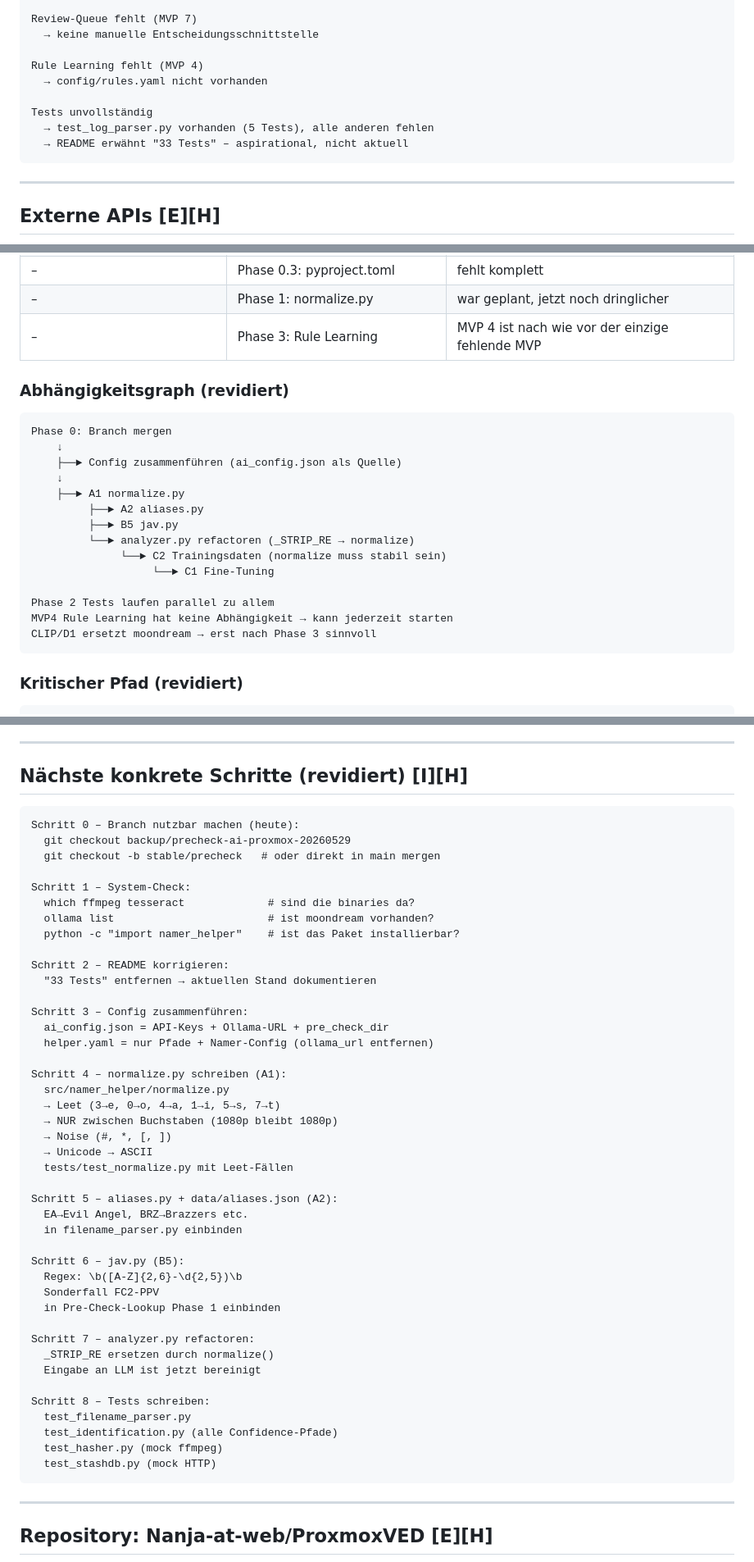
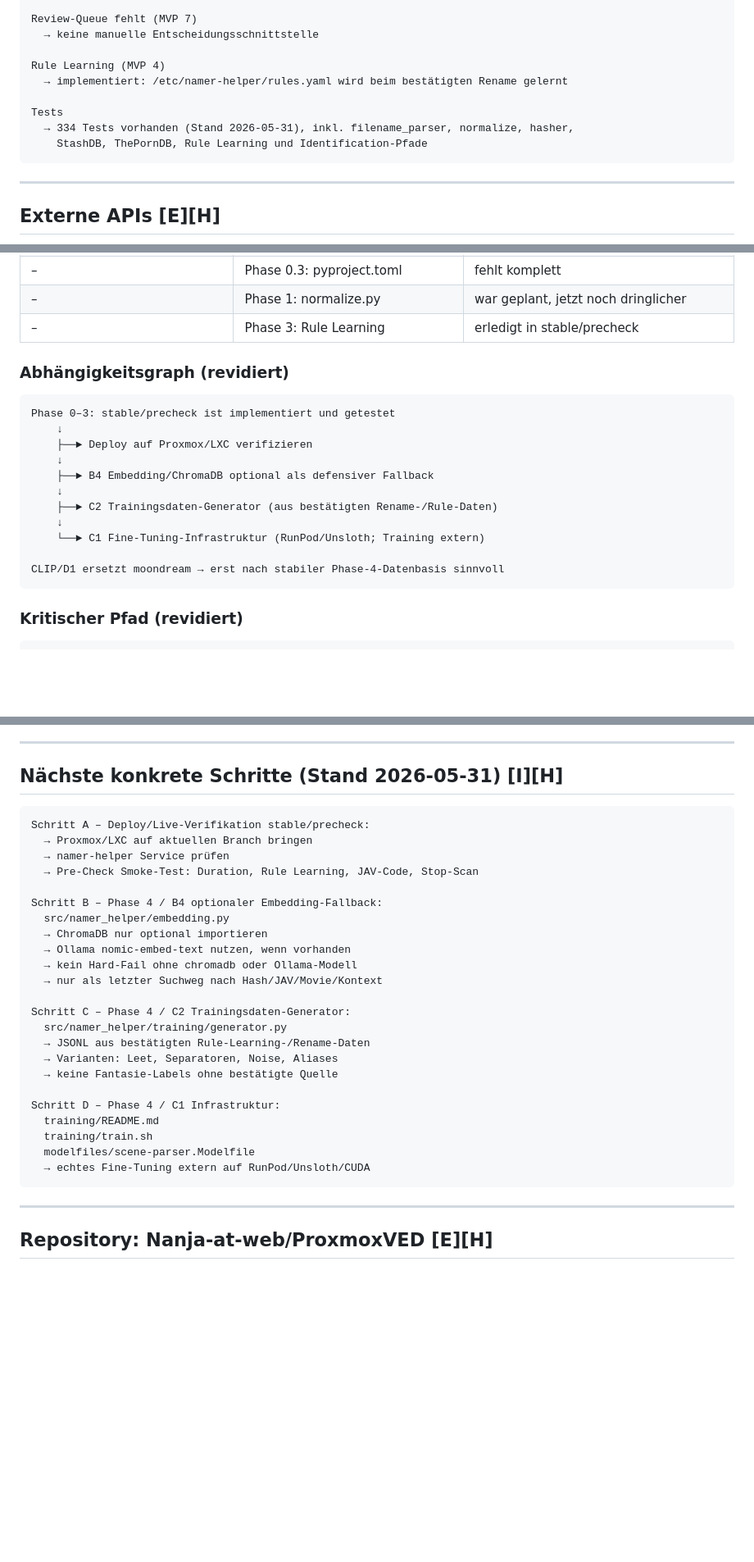
Before and after one commit to Nanja-at-web/namer-helper, a Markdown page: CLAUDE.md, 3 parts joined by grey strips. Shown at 82% size. Drawn GitHub-style; blank space fills up the shorter version.

Commit message:
docs: update stable precheck project status

````diff
--- a/CLAUDE.md
+++ b/CLAUDE.md
@@ -244,12 +243,12 @@ Nachprüfung fehlt (MVP 6)
 Review-Queue fehlt (MVP 7)
   → keine manuelle Entscheidungsschnittstelle
 
-Rule Learning fehlt (MVP 4)
-  → config/rules.yaml nicht vorhanden
+Rule Learning (MVP 4)
+  → implementiert: /etc/namer-helper/rules.yaml wird beim bestätigten Rename gelernt
 
-Tests unvollständig
-  → test_log_parser.py vorhanden (5 Tests), alle anderen fehlen
-  → README erwähnt "33 Tests" – aspirational, nicht aktuell
+Tests
+  → 334 Tests vorhanden (Stand 2026-05-31), inkl. filename_parser, normalize, hasher,
+    StashDB, ThePornDB, Rule Learning und Identification-Pfade
 ```
 
 -----
@@ -900,25 +901,22 @@ Phase 5 – Vision (Monat 4+, optional)
 |–                             |Phase 0: Branch mergen          |war nicht bekannt, jetzt kritischster Schritt  |
 |–                             |Phase 0.3: pyproject.toml       |fehlt komplett                                 |
 |–                             |Phase 1: normalize.py           |war geplant, jetzt noch dringlicher            |
-|–                             |Phase 3: Rule Learning          |MVP 4 ist nach wie vor der einzige fehlende MVP|
+|–                             |Phase 3: Rule Learning          |erledigt in stable/precheck                    |
 
 ### Abhängigkeitsgraph (revidiert)
 
 ```
-Phase 0: Branch mergen
+Phase 0–3: stable/precheck ist implementiert und getestet
     ↓
-    ├──► Config zusammenführen (ai_config.json als Quelle)
+    ├──► Deploy auf Proxmox/LXC verifizieren
     ↓
-    ├──► A1 normalize.py
-         ├──► A2 aliases.py
-         ├──► B5 jav.py
-         └──► analyzer.py refactoren (_STRIP_RE → normalize)
-              └──► C2 Trainingsdaten (normalize muss stabil sein)
-                   └──► C1 Fine-Tuning
+    ├──► B4 Embedding/ChromaDB optional als defensiver Fallback
+    ↓
+    ├──► C2 Trainingsdaten-Generator (aus bestätigten Rename-/Rule-Daten)
+    ↓
+    └──► C1 Fine-Tuning-Infrastruktur (RunPod/Unsloth; Training extern)
 
-Phase 2 Tests laufen parallel zu allem
-MVP4 Rule Learning hat keine Abhängigkeit → kann jederzeit starten
-CLIP/D1 ersetzt moondream → erst nach Phase 3 sinnvoll
+CLIP/D1 ersetzt moondream → erst nach stabiler Phase-4-Datenbasis sinnvoll
 ```
 
 ### Kritischer Pfad (revidiert)
@@ -1171,51 +1169,32 @@ ollama create scene-parser -f modelfiles/scene-parser.Modelfile
 
 -----
 
-## Nächste konkrete Schritte (revidiert) [I][H]
+## Nächste konkrete Schritte (Stand 2026-05-31) [I][H]
 
 ```
-Schritt 0 – Branch nutzbar machen (heute):
-  git checkout backup/precheck-ai-proxmox-20260529
-  git checkout -b stable/precheck   # oder direkt in main mergen
+Schritt A – Deploy/Live-Verifikation stable/precheck:
+  → Proxmox/LXC auf aktuellen Branch bringen
+  → namer-helper Service prüfen
+  → Pre-Check Smoke-Test: Duration, Rule Learning, JAV-Code, Stop-Scan
 
-Schritt 1 – System-Check:
-  which ffmpeg tesseract             # sind die binaries da?
-  ollama list                        # ist moondream vorhanden?
-  python -c "import namer_helper"    # ist das Paket installierbar?
+Schritt B – Phase 4 / B4 optionaler Embedding-Fallback:
+  src/namer_helper/embedding.py
+  → ChromaDB nur optional importieren
+  → Ollama nomic-embed-text nutzen, wenn vorhanden
+  → kein Hard-Fail ohne chromadb oder Ollama-Modell
+  → nur als letzter Suchweg nach Hash/JAV/Movie/Kontext
 
-Schritt 2 – README korrigieren:
-  "33 Tests" entfernen → aktuellen Stand dokumentieren
+Schritt C – Phase 4 / C2 Trainingsdaten-Generator:
+  src/namer_helper/training/generator.py
+  → JSONL aus bestätigten Rule-Learning-/Rename-Daten
+  → Varianten: Leet, Separatoren, Noise, Aliases
+  → keine Fantasie-Labels ohne bestätigte Quelle
 
-Schritt 3 – Config zusammenführen:
-  ai_config.json = API-Keys + Ollama-URL + pre_check_dir
-  helper.yaml = nur Pfade + Namer-Config (ollama_url entfernen)
-
-Schritt 4 – normalize.py schreiben (A1):
-  src/namer_helper/normalize.py
-  → Leet (3→e, 0→o, 4→a, 1→i, 5→s, 7→t)
-  → NUR zwischen Buchstaben (1080p bleibt 1080p)
-  → Noise (#, *, [, ])
-  → Unicode → ASCII
-  tests/test_normalize.py mit Leet-Fällen
-
-Schritt 5 – aliases.py + data/aliases.json (A2):
-  EA→Evil Angel, BRZ→Brazzers etc.
-  in filename_parser.py einbinden
-
-Schritt 6 – jav.py (B5):
-  Regex: \b([A-Z]{2,6}-\d{2,5})\b
-  Sonderfall FC2-PPV
-  in Pre-Check-Lookup Phase 1 einbinden
-
-Schritt 7 – analyzer.py refactoren:
-  _STRIP_RE ersetzen durch normalize()
-  Eingabe an LLM ist jetzt bereinigt
-
-Schritt 8 – Tests schreiben:
-  test_filename_parser.py
-  test_identification.py (alle Confidence-Pfade)
-  test_hasher.py (mock ffmpeg)
-  test_stashdb.py (mock HTTP)
+Schritt D – Phase 4 / C1 Infrastruktur:
+  training/README.md
+  training/train.sh
+  modelfiles/scene-parser.Modelfile
+  → echtes Fine-Tuning extern auf RunPod/Unsloth/CUDA
 ```
 
 -----
````
Also changed, not shown: other parts of CLAUDE.md (+28 -18 lines).
